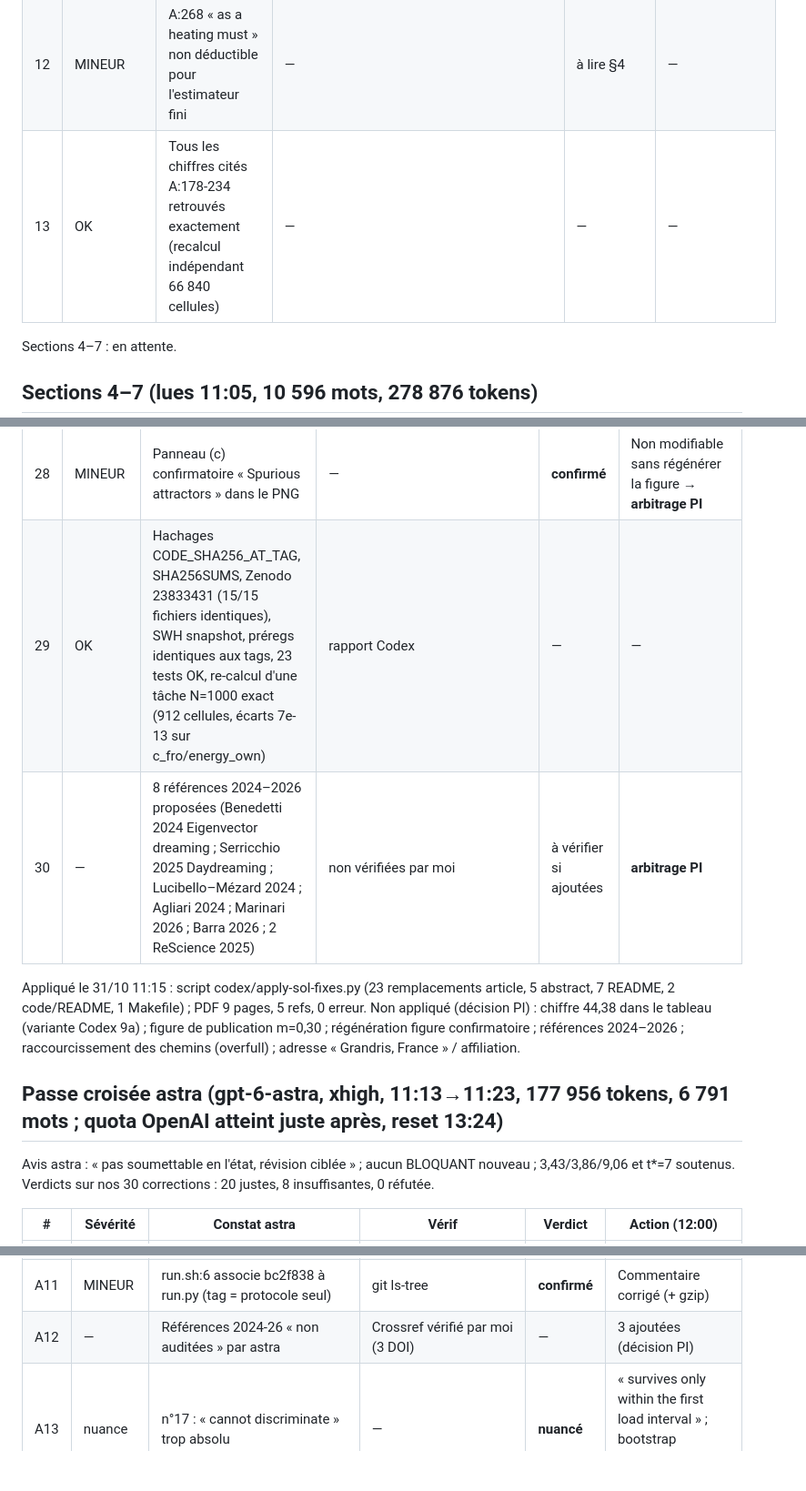
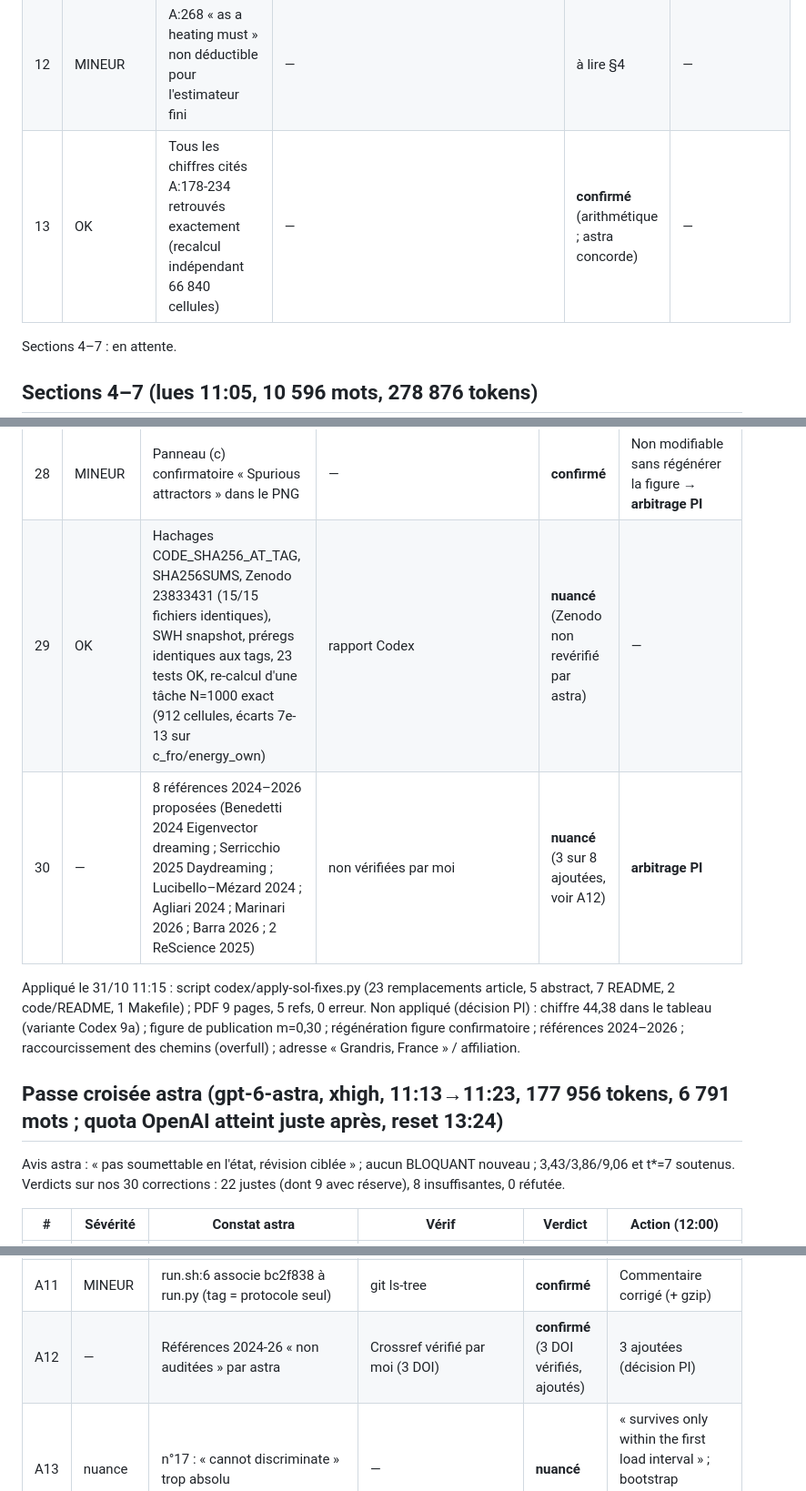
Before and after one commit to hypneum-lab/rescience-nh01, a Markdown page: review/2026-10-31-verdicts.md, 3 parts joined by grey strips. Shown at 91% size. Drawn GitHub-style; blank space fills up the shorter version.

```diff
--- a/review/2026-10-31-verdicts.md
+++ b/review/2026-10-31-verdicts.md
@@ -17,7 +17,7 @@ Copie pré-critique : codex/article-v1-pre-sol.md (SHA de l'article revu : 936aa
 | 10 | MINEUR | Fig. 9 original : 20 évolutions × 20 réalisations (NH-01 ne cite que 200×200 de Fig. 10) | O:1055-1057 | **confirmé** | Ajouter à l'intro |
 | 11 | MINEUR | A:196 « towards 0.138 » = tendance descriptive sur 4 tailles | — | **nuancé** | « decreases with N (0.211→0.157) » sans extrapolation |
 | 12 | MINEUR | A:268 « as a heating must » non déductible pour l'estimateur fini | — | à lire §4 | — |
-| 13 | OK | Tous les chiffres cités A:178-234 retrouvés exactement (recalcul indépendant 66 840 cellules) | — | — | — |
+| 13 | OK | Tous les chiffres cités A:178-234 retrouvés exactement (recalcul indépendant 66 840 cellules) | — | **confirmé** (arithmétique ; astra concorde) | — |
 
 Sections 4–7 : en attente.
 
@@ -40,15 +40,15 @@ Sections 4–7 : en attente.
 | 26 | MAJEUR | « responsible for the finite optimum » sans ablation ; « finite-size effect » non isolé | — | **confirmé** | Retiré (article + abstract) |
 | 27 | MINEUR | amit1985storing jamais cité dans le corps → 4 refs rendues | article.md : clé seulement dans # References | **confirmé** | Clé ajoutée A:26 ; 5 refs rendues |
 | 28 | MINEUR | Panneau (c) confirmatoire « Spurious attractors » dans le PNG | — | **confirmé** | Non modifiable sans régénérer la figure → **arbitrage PI** |
-| 29 | OK | Hachages CODE_SHA256_AT_TAG, SHA256SUMS, Zenodo 23833431 (15/15 fichiers identiques), SWH snapshot, préregs identiques aux tags, 23 tests OK, re-calcul d'une tâche N=1000 exact (912 cellules, écarts 7e-13 sur c_fro/energy_own) | rapport Codex | — | — |
-| 30 | — | 8 références 2024–2026 proposées (Benedetti 2024 Eigenvector dreaming ; Serricchio 2025 Daydreaming ; Lucibello–Mézard 2024 ; Agliari 2024 ; Marinari 2026 ; Barra 2026 ; 2 ReScience 2025) | non vérifiées par moi | à vérifier si ajoutées | **arbitrage PI** |
+| 29 | OK | Hachages CODE_SHA256_AT_TAG, SHA256SUMS, Zenodo 23833431 (15/15 fichiers identiques), SWH snapshot, préregs identiques aux tags, 23 tests OK, re-calcul d'une tâche N=1000 exact (912 cellules, écarts 7e-13 sur c_fro/energy_own) | rapport Codex | **nuancé** (Zenodo non revérifié par astra) | — |
+| 30 | — | 8 références 2024–2026 proposées (Benedetti 2024 Eigenvector dreaming ; Serricchio 2025 Daydreaming ; Lucibello–Mézard 2024 ; Agliari 2024 ; Marinari 2026 ; Barra 2026 ; 2 ReScience 2025) | non vérifiées par moi | **nuancé** (3 sur 8 ajoutées, voir A12) | **arbitrage PI** |
 
 Appliqué le 31/10 11:15 : script codex/apply-sol-fixes.py (23 remplacements article, 5 abstract, 7 README, 2 code/README, 1 Makefile) ; PDF 9 pages, 5 refs, 0 erreur.
 Non appliqué (décision PI) : chiffre 44,38 dans le tableau (variante Codex 9a) ; figure de publication m=0,30 ; régénération figure confirmatoire ; références 2024–2026 ; raccourcissement des chemins (overfull) ; adresse « Grandris, France » / affiliation.
 
 ## Passe croisée astra (gpt-6-astra, xhigh, 11:13→11:23, 177 956 tokens, 6 791 mots ; quota OpenAI atteint juste après, reset 13:24)
 
-Avis astra : « pas soumettable en l'état, révision ciblée » ; aucun BLOQUANT nouveau ; 3,43/3,86/9,06 et t*=7 soutenus. Verdicts sur nos 30 corrections : 20 justes, 8 insuffisantes, 0 réfutée.
+Avis astra : « pas soumettable en l'état, révision ciblée » ; aucun BLOQUANT nouveau ; 3,43/3,86/9,06 et t*=7 soutenus. Verdicts sur nos 30 corrections : 22 justes (dont 9 avec réserve), 8 insuffisantes, 0 réfutée.
 
 | # | Sévérité | Constat astra | Vérif | Verdict | Action (12:00) |
 |---|---|---|---|---|---|
@@ -63,7 +63,7 @@ Avis astra : « pas soumettable en l'état, révision ciblée » ; aucun BLOQUAN
 | A9 | MINEUR | README : « bit-exactly », « 8 pages », « copied unchanged », « 20 tests » ; data/README caveat périmé ; « lower limit » partout | lecture | **confirmé** | Harmonisés ; manifeste régénéré (33/33) |
 | A10 | MINEUR | Abstract « ten seeds per cell » ambigu ; min(P,32) → 10/20 sondes aux charges 0,01/0,02 | — | **confirmé** | Réécrits |
 | A11 | MINEUR | run.sh:6 associe bc2f838 à run.py (tag = protocole seul) | git ls-tree | **confirmé** | Commentaire corrigé (+ gzip) |
-| A12 | — | Références 2024-26 « non auditées » par astra | Crossref vérifié par moi (3 DOI) | — | 3 ajoutées (décision PI) |
+| A12 | — | Références 2024-26 « non auditées » par astra | Crossref vérifié par moi (3 DOI) | **confirmé** (3 DOI vérifiés, ajoutés) | 3 ajoutées (décision PI) |
 | A13 | nuance | n°17 : « cannot discriminate » trop absolu | — | **nuancé** | « survives only within the first load interval » ; bootstrap n'estime pas le ratio à 10 graines |
 
 Figures de publication : code/scripts/publication_figures.py (décision PI) ; venv épinglé numpy 2.5.4 / matplotlib 3.11.2.
```
Also changed, not shown: README.md (+2 -0 lines), docs/ai_use.md (added, +22 -0 lines).
